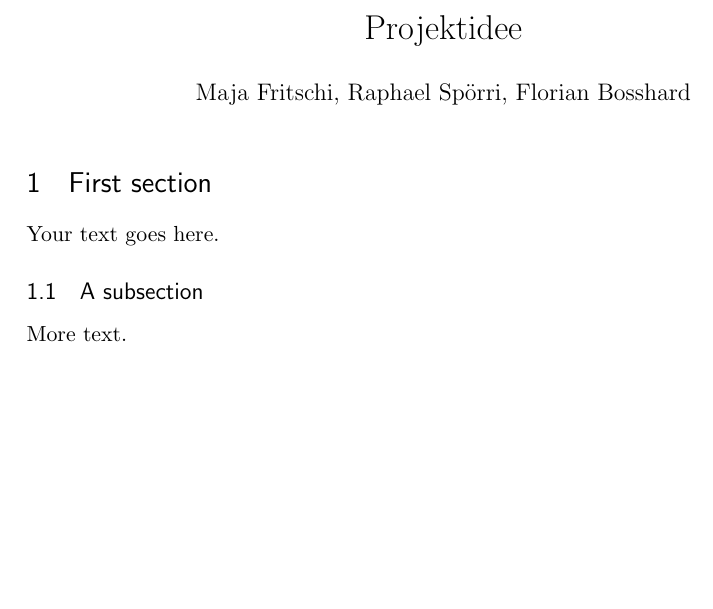
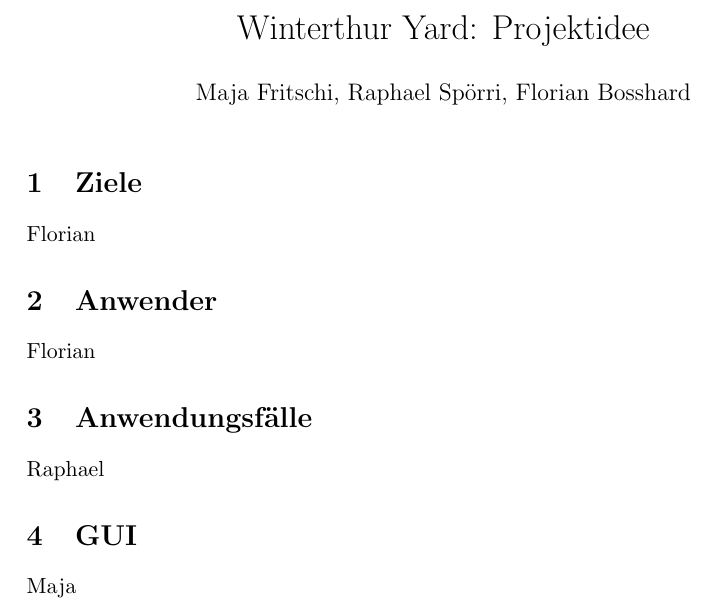
Before and after one commit to florianbosshard/Yard, a LaTeX document (Dokumentation/Projektidee.tex): part of the page, cut at the place of the change, the shorter picture padded with empty space. Compiled offline with pdfLaTeX.

Commit message:
Initial Dokument Projektidee

```diff
--- a/Dokumentation/Projektidee.tex
+++ b/Dokumentation/Projektidee.tex
@@ -35,18 +10,19 @@
-\renewcommand{\cftsecpagefont}{\rmfamily\mdseries\upshape} % No bold!
-
-
-\title{Projektidee}
+\title{Winterthur Yard: Projektidee}
 \author{Maja Fritschi, Raphael Spörri, Florian Bosshard}
 \date{}
 \begin{document}
 \maketitle
 
-\section{First section}
+\section{Ziele}
+Florian
 
-Your text goes here.
+\section{Anwender}
+Florian
 
-\subsection{A subsection}
+\section{Anwendungsfälle}
+Raphael
 
-More text.
+\section{GUI}
+Maja
 
 \end{document}
```
Also changed, not shown: Dokumentation/Projektidee.pdf, Dokumentation/Projektidee.tex (25 more changed lines), 3 other files.
